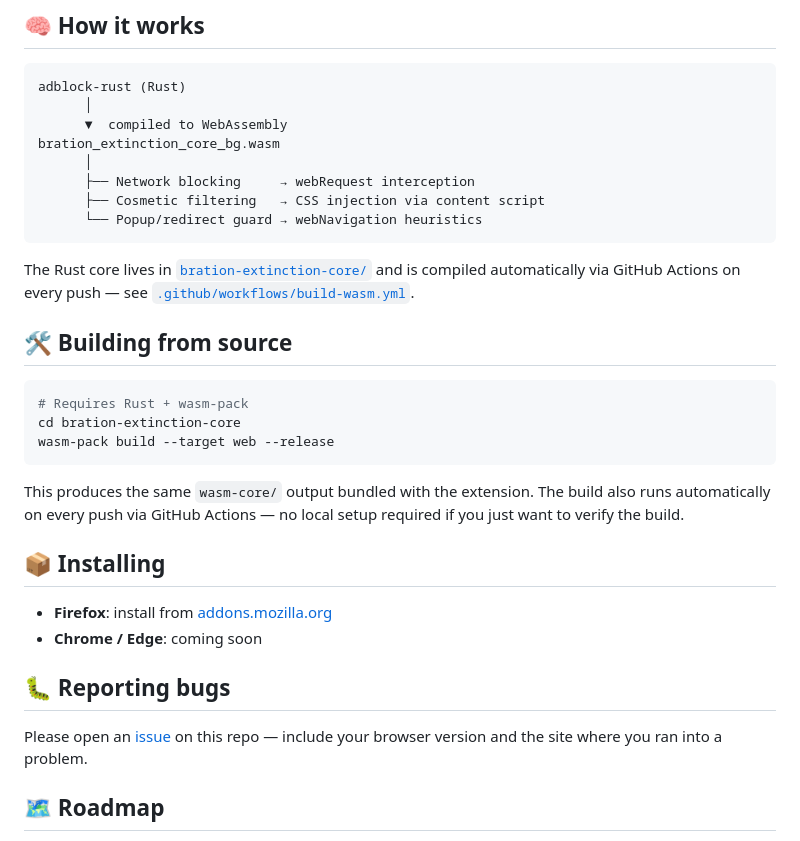
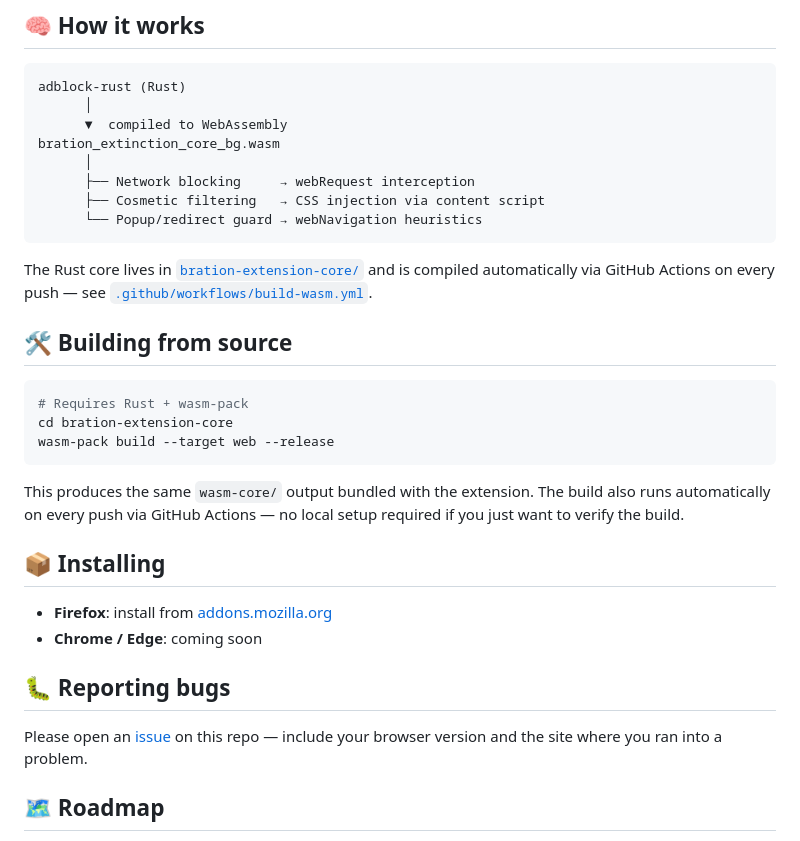
Before and after one commit to L-Malakar/bration-extension, a Markdown page: README.md, the part around one of its changes. Rendered like a GitHub page.

Commit message:
Update README for bration-extension naming changes

````diff
--- a/README.md
+++ b/README.md
@@ -35,13 +35,13 @@ bration_extinction_core_bg.wasm
       └── Popup/redirect guard → webNavigation heuristics
 ```
 
-The Rust core lives in [`bration-extinction-core/`](./bration-extinction-core) and is compiled automatically via GitHub Actions on every push — see [`.github/workflows/build-wasm.yml`](./.github/workflows/build-wasm.yml).
+The Rust core lives in [`bration-extension-core/`](./bration-extension-core) and is compiled automatically via GitHub Actions on every push — see [`.github/workflows/build-wasm.yml`](./.github/workflows/build-wasm.yml).
 
 ## 🛠️ Building from source
 
 ```bash
 # Requires Rust + wasm-pack
-cd bration-extinction-core
+cd bration-extension-core
 wasm-pack build --target web --release
 ```
 
````
Also changed, not shown: other parts of README.md (+5 -5 lines).
